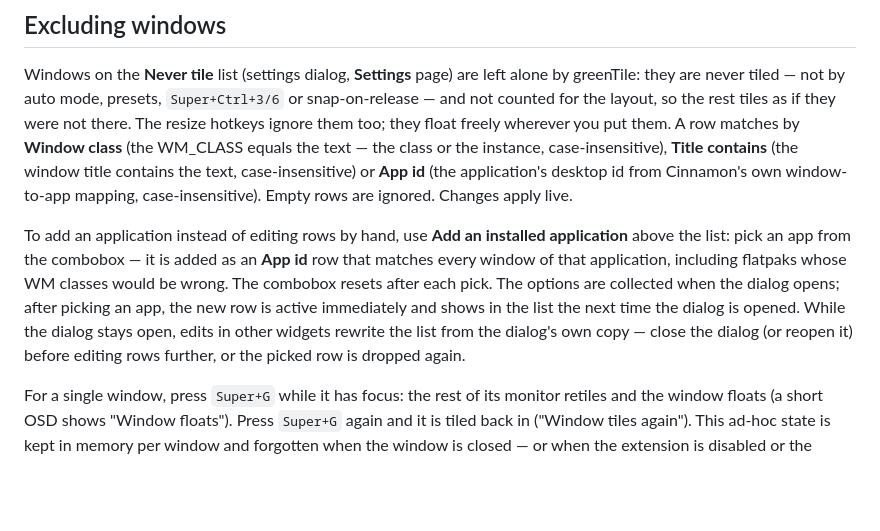
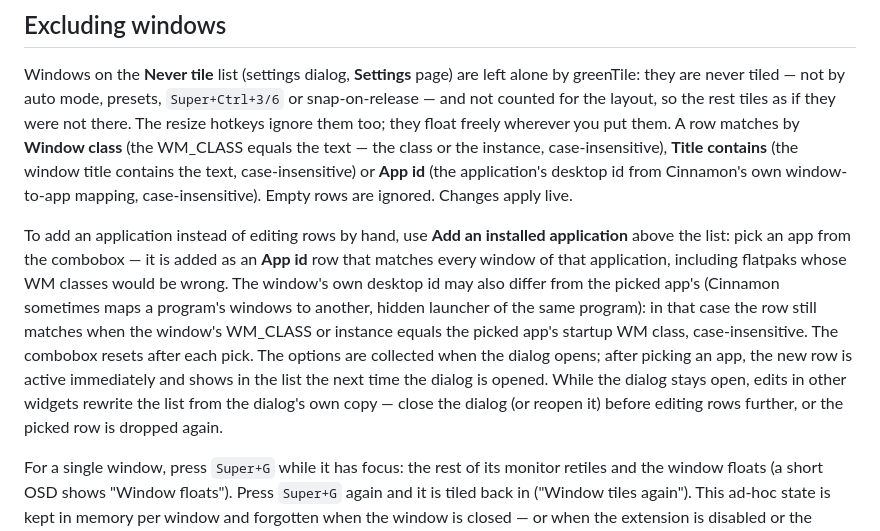
Before and after one commit to carsteneu/greenTile, a Markdown page: README.md, the part around the change. Drawn GitHub-style; blank space fills up the shorter version.

Commit message:
docs(readme): describe StartupWMClass fallback for app exclusion rows

```diff
--- a/README.md
+++ b/README.md
@@ -98,7 +98,7 @@ In every case only visible windows of the **active** workspace are tiled, never
 
 Windows on the **Never tile** list (settings dialog, **Settings** page) are left alone by greenTile: they are never tiled — not by auto mode, presets, `Super+Ctrl+3/6` or snap-on-release — and not counted for the layout, so the rest tiles as if they were not there. The resize hotkeys ignore them too; they float freely wherever you put them. A row matches by **Window class** (the WM_CLASS equals the text — the class or the instance, case-insensitive), **Title contains** (the window title contains the text, case-insensitive) or **App id** (the application's desktop id from Cinnamon's own window-to-app mapping, case-insensitive). Empty rows are ignored. Changes apply live.
 
-To add an application instead of editing rows by hand, use **Add an installed application** above the list: pick an app from the combobox — it is added as an **App id** row that matches every window of that application, including flatpaks whose WM classes would be wrong. The combobox resets after each pick. The options are collected when the dialog opens; after picking an app, the new row is active immediately and shows in the list the next time the dialog is opened. While the dialog stays open, edits in other widgets rewrite the list from the dialog's own copy — close the dialog (or reopen it) before editing rows further, or the picked row is dropped again.
+To add an application instead of editing rows by hand, use **Add an installed application** above the list: pick an app from the combobox — it is added as an **App id** row that matches every window of that application, including flatpaks whose WM classes would be wrong. The window's own desktop id may also differ from the picked app's (Cinnamon sometimes maps a program's windows to another, hidden launcher of the same program): in that case the row still matches when the window's WM_CLASS or instance equals the picked app's startup WM class, case-insensitive. The combobox resets after each pick. The options are collected when the dialog opens; after picking an app, the new row is active immediately and shows in the list the next time the dialog is opened. While the dialog stays open, edits in other widgets rewrite the list from the dialog's own copy — close the dialog (or reopen it) before editing rows further, or the picked row is dropped again.
 
 For a single window, press `Super+G` while it has focus: the rest of its monitor retiles and the window floats (a short OSD shows "Window floats"). Press `Super+G` again and it is tiled back in ("Window tiles again"). This ad-hoc state is kept in memory per window and forgotten when the window is closed — or when the extension is disabled or the monitor setup changes. It is **not** saved to the list.
 
```
